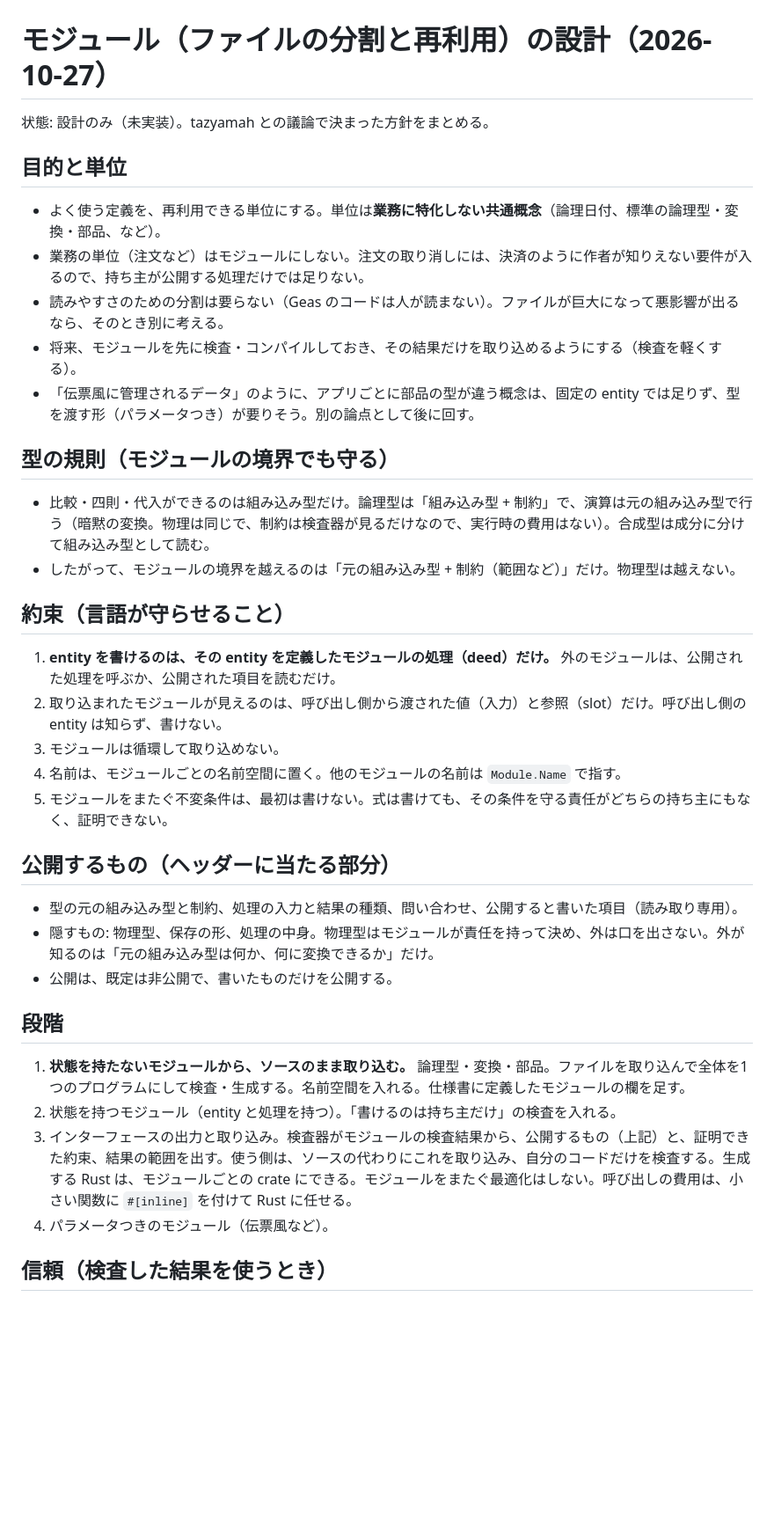
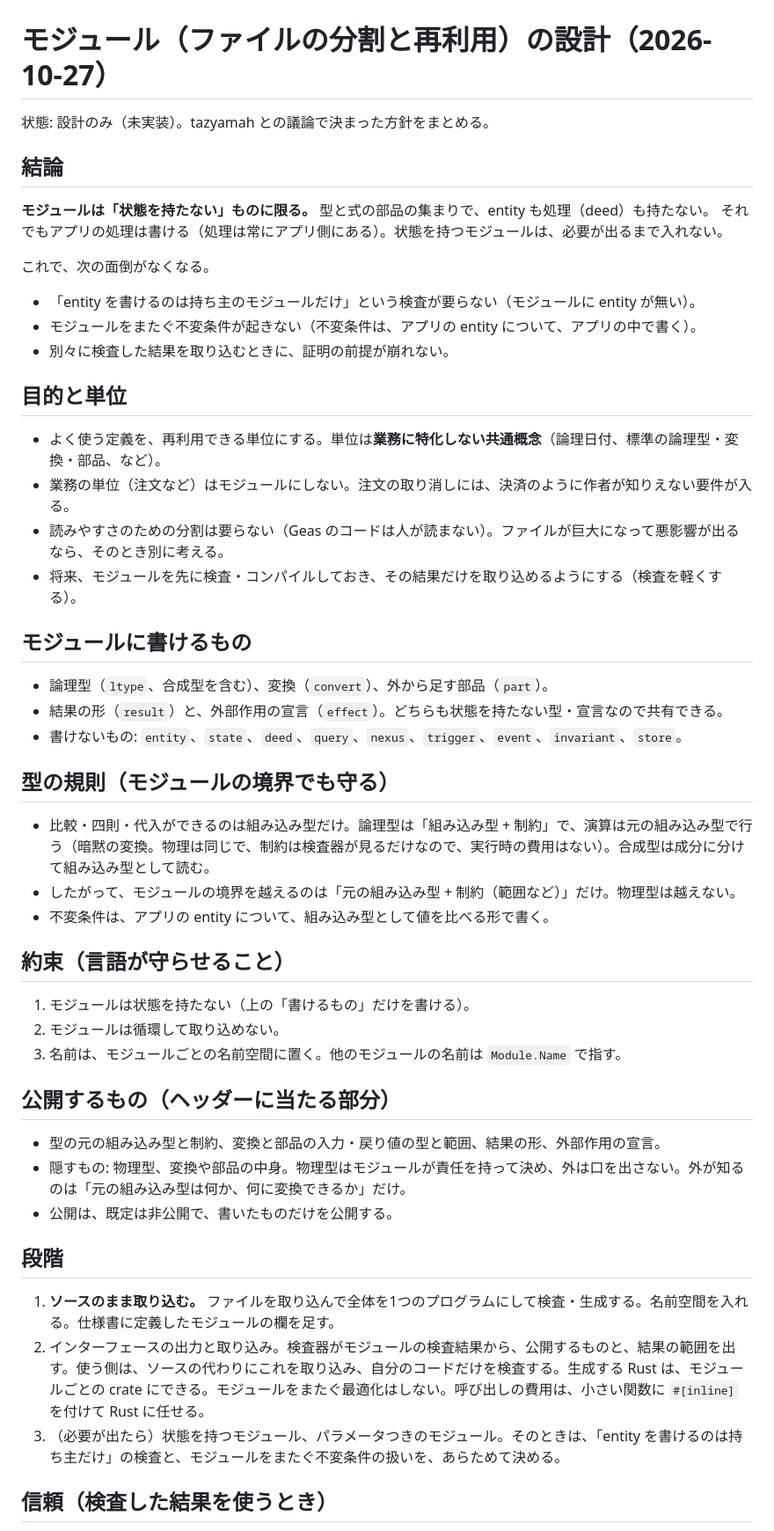
Before and after one commit to tazyamah/geas, a Markdown page: docs/modules.md, the part around the change. Shown at 88% size. Drawn GitHub-style; blank space fills up the shorter version.

Commit message:
モジュールは状態を持たないものに限る方針に直す
Co-Authored-By: Claude Sonnet 5.5 <noreply@anthropic.com>
Claude-Session: https://claude.ai/code/session_016CM62fEqaGz1sKRFJBTQXT

```diff
--- a/docs/modules.md
+++ b/docs/modules.md
@@ -2,39 +2,53 @@
 
 状態: 設計のみ（未実装）。tazyamah との議論で決まった方針をまとめる。
 
+## 結論
+
+**モジュールは「状態を持たない」ものに限る。** 型と式の部品の集まりで、entity も処理（deed）も持たない。
+それでもアプリの処理は書ける（処理は常にアプリ側にある）。状態を持つモジュールは、必要が出るまで入れない。
+
+これで、次の面倒がなくなる。
+
+- 「entity を書けるのは持ち主のモジュールだけ」という検査が要らない（モジュールに entity が無い）。
+- モジュールをまたぐ不変条件が起きない（不変条件は、アプリの entity について、アプリの中で書く）。
+- 別々に検査した結果を取り込むときに、証明の前提が崩れない。
+
 ## 目的と単位
 
 - よく使う定義を、再利用できる単位にする。単位は**業務に特化しない共通概念**（論理日付、標準の論理型・変換・部品、など）。
-- 業務の単位（注文など）はモジュールにしない。注文の取り消しには、決済のように作者が知りえない要件が入るので、持ち主が公開する処理だけでは足りない。
+- 業務の単位（注文など）はモジュールにしない。注文の取り消しには、決済のように作者が知りえない要件が入る。
 - 読みやすさのための分割は要らない（Geas のコードは人が読まない）。ファイルが巨大になって悪影響が出るなら、そのとき別に考える。
 - 将来、モジュールを先に検査・コンパイルしておき、その結果だけを取り込めるようにする（検査を軽くする）。
-- 「伝票風に管理されるデータ」のように、アプリごとに部品の型が違う概念は、固定の entity では足りず、型を渡す形（パラメータつき）が要りそう。別の論点として後に回す。
+
+## モジュールに書けるもの
+
+- 論理型（`ltype`、合成型を含む）、変換（`convert`）、外から足す部品（`part`）。
+- 結果の形（`result`）と、外部作用の宣言（`effect`）。どちらも状態を持たない型・宣言なので共有できる。
+- 書けないもの: `entity`、`state`、`deed`、`query`、`nexus`、`trigger`、`event`、`invariant`、`store`。
 
 ## 型の規則（モジュールの境界でも守る）
 
 - 比較・四則・代入ができるのは組み込み型だけ。論理型は「組み込み型 + 制約」で、演算は元の組み込み型で行う（暗黙の変換。物理は同じで、制約は検査器が見るだけなので、実行時の費用はない）。合成型は成分に分けて組み込み型として読む。
 - したがって、モジュールの境界を越えるのは「元の組み込み型 + 制約（範囲など）」だけ。物理型は越えない。
+- 不変条件は、アプリの entity について、組み込み型として値を比べる形で書く。
 
 ## 約束（言語が守らせること）
 
-1. **entity を書けるのは、その entity を定義したモジュールの処理（deed）だけ。** 外のモジュールは、公開された処理を呼ぶか、公開された項目を読むだけ。
-2. 取り込まれたモジュールが見えるのは、呼び出し側から渡された値（入力）と参照（slot）だけ。呼び出し側の entity は知らず、書けない。
-3. モジュールは循環して取り込めない。
-4. 名前は、モジュールごとの名前空間に置く。他のモジュールの名前は `Module.Name` で指す。
-5. モジュールをまたぐ不変条件は、最初は書けない。式は書けても、その条件を守る責任がどちらの持ち主にもなく、証明できない。
+1. モジュールは状態を持たない（上の「書けるもの」だけを書ける）。
+2. モジュールは循環して取り込めない。
+3. 名前は、モジュールごとの名前空間に置く。他のモジュールの名前は `Module.Name` で指す。
 
 ## 公開するもの（ヘッダーに当たる部分）
 
-- 型の元の組み込み型と制約、処理の入力と結果の種類、問い合わせ、公開すると書いた項目（読み取り専用）。
-- 隠すもの: 物理型、保存の形、処理の中身。物理型はモジュールが責任を持って決め、外は口を出さない。外が知るのは「元の組み込み型は何か、何に変換できるか」だけ。
+- 型の元の組み込み型と制約、変換と部品の入力・戻り値の型と範囲、結果の形、外部作用の宣言。
+- 隠すもの: 物理型、変換や部品の中身。物理型はモジュールが責任を持って決め、外は口を出さない。外が知るのは「元の組み込み型は何か、何に変換できるか」だけ。
 - 公開は、既定は非公開で、書いたものだけを公開する。
 
 ## 段階
 
-1. **状態を持たないモジュールから、ソースのまま取り込む。** 論理型・変換・部品。ファイルを取り込んで全体を1つのプログラムにして検査・生成する。名前空間を入れる。仕様書に定義したモジュールの欄を足す。
-2. 状態を持つモジュール（entity と処理を持つ）。「書けるのは持ち主だけ」の検査を入れる。
-3. インターフェースの出力と取り込み。検査器がモジュールの検査結果から、公開するもの（上記）と、証明できた約束、結果の範囲を出す。使う側は、ソースの代わりにこれを取り込み、自分のコードだけを検査する。生成する Rust は、モジュールごとの crate にできる。モジュールをまたぐ最適化はしない。呼び出しの費用は、小さい関数に `#[inline]` を付けて Rust に任せる。
-4. パラメータつきのモジュール（伝票風など）。
+1. **ソースのまま取り込む。** ファイルを取り込んで全体を1つのプログラムにして検査・生成する。名前空間を入れる。仕様書に定義したモジュールの欄を足す。
+2. インターフェースの出力と取り込み。検査器がモジュールの検査結果から、公開するものと、結果の範囲を出す。使う側は、ソースの代わりにこれを取り込み、自分のコードだけを検査する。生成する Rust は、モジュールごとの crate にできる。モジュールをまたぐ最適化はしない。呼び出しの費用は、小さい関数に `#[inline]` を付けて Rust に任せる。
+3. （必要が出たら）状態を持つモジュール、パラメータつきのモジュール。そのときは、「entity を書けるのは持ち主だけ」の検査と、モジュールをまたぐ不変条件の扱いを、あらためて決める。
 
 ## 信頼（検査した結果を使うとき）
 
```
